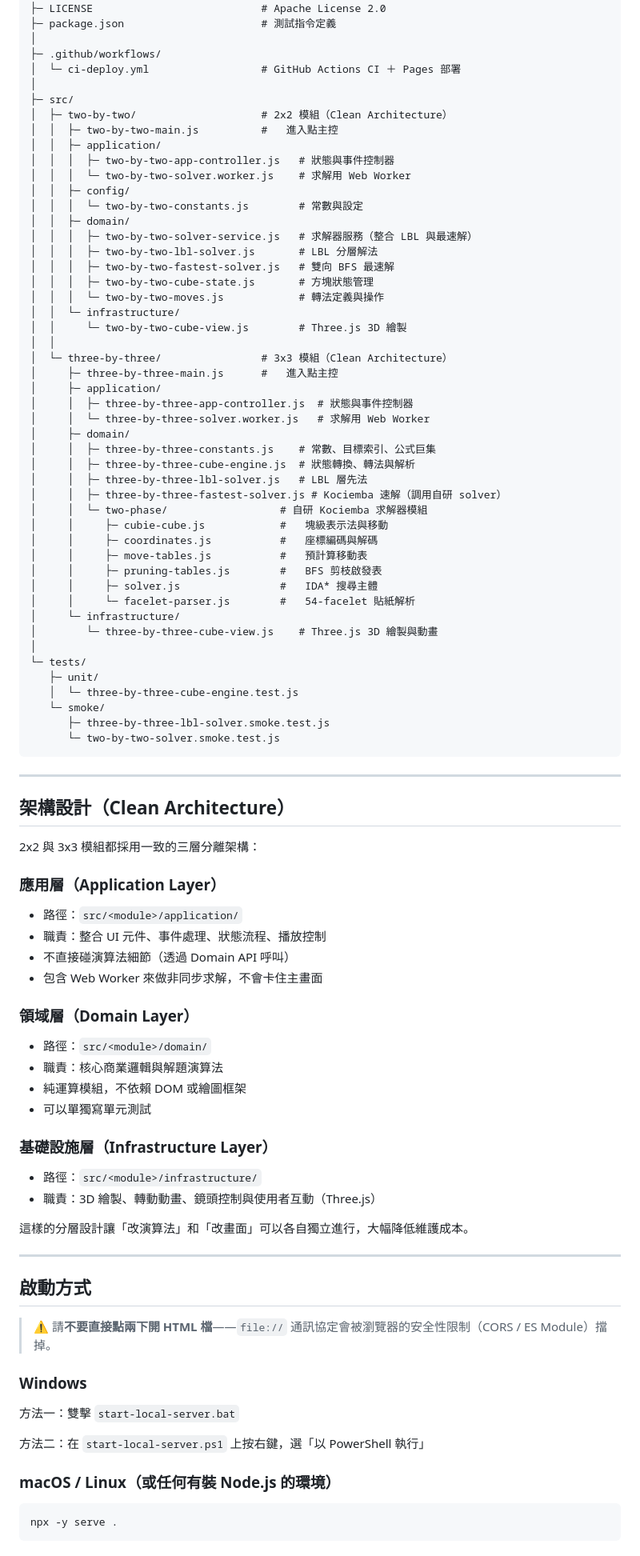
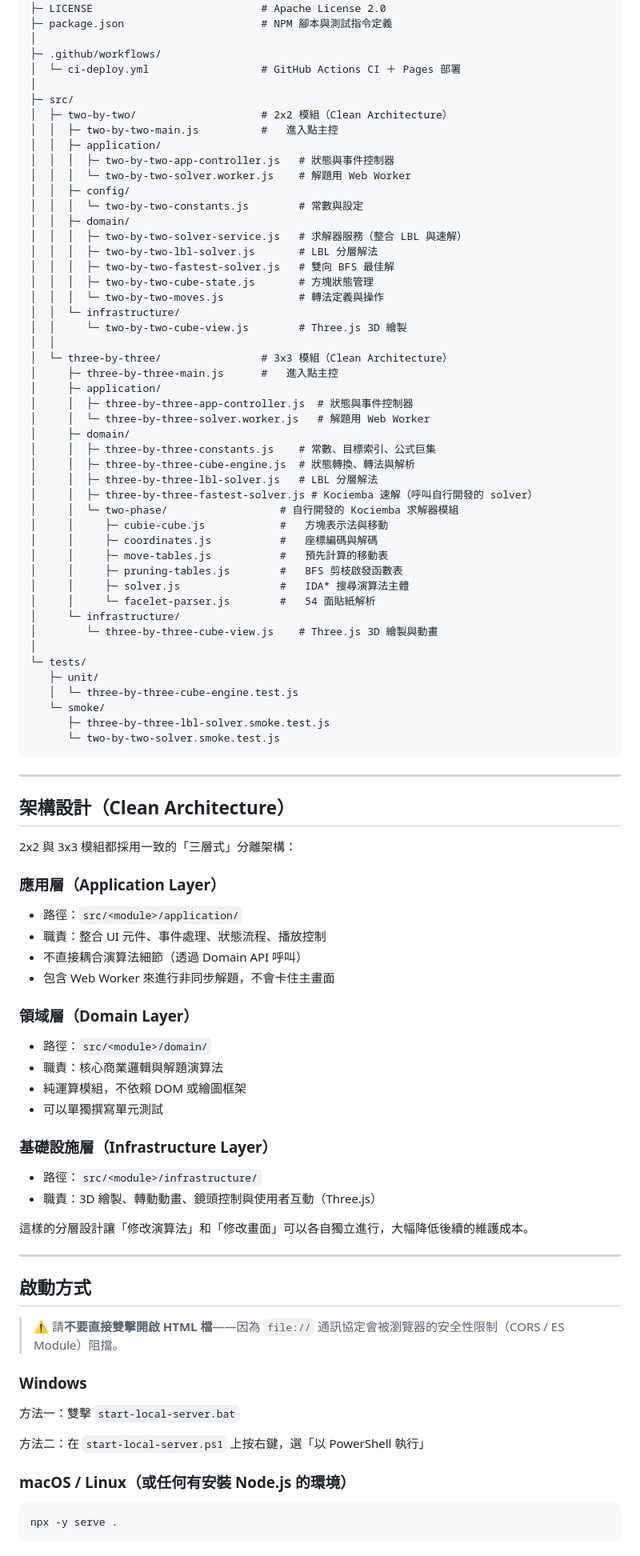
Before and after one commit to kavwang/RubiKCube, a Markdown page: README.md, the part around one of its changes. Shown at 80% size. Rendered like a GitHub page.

````diff
--- a/README.md
+++ b/README.md
@@ -76,6 +76,6 @@ RubiKCube/
 ├─ getting-started-zh-tw.md          # 快速入門指南（繁體中文）
 ├─ LICENSE                           # Apache License 2.0
-├─ package.json                      # 測試指令定義
+├─ package.json                      # NPM 腳本與測試指令定義
 │
 ├─ .github/workflows/
 │  └─ ci-deploy.yml                  # GitHub Actions CI ＋ Pages 部署
@@ -85,13 +85,13 @@ RubiKCube/
 │  │  ├─ two-by-two-main.js          #   進入點主控
 │  │  ├─ application/
 │  │  │  ├─ two-by-two-app-controller.js   # 狀態與事件控制器
-│  │  │  └─ two-by-two-solver.worker.js    # 求解用 Web Worker
+│  │  │  └─ two-by-two-solver.worker.js    # 解題用 Web Worker
 │  │  ├─ config/
 │  │  │  └─ two-by-two-constants.js        # 常數與設定
 │  │  ├─ domain/
-│  │  │  ├─ two-by-two-solver-service.js   # 求解器服務（整合 LBL 與最速解）
+│  │  │  ├─ two-by-two-solver-service.js   # 求解器服務（整合 LBL 與速解）
 │  │  │  ├─ two-by-two-lbl-solver.js       # LBL 分層解法
-│  │  │  ├─ two-by-two-fastest-solver.js   # 雙向 BFS 最速解
+│  │  │  ├─ two-by-two-fastest-solver.js   # 雙向 BFS 最佳解
 │  │  │  ├─ two-by-two-cube-state.js       # 方塊狀態管理
 │  │  │  └─ two-by-two-moves.js            # 轉法定義與操作
 │  │  └─ infrastructure/
@@ -101,19 +101,19 @@ RubiKCube/
 │     ├─ three-by-three-main.js      #   進入點主控
 │     ├─ application/
 │     │  ├─ three-by-three-app-controller.js  # 狀態與事件控制器
-│     │  └─ three-by-three-solver.worker.js   # 求解用 Web Worker
+│     │  └─ three-by-three-solver.worker.js   # 解題用 Web Worker
 │     ├─ domain/
 │     │  ├─ three-by-three-constants.js    # 常數、目標索引、公式巨集
 │     │  ├─ three-by-three-cube-engine.js  # 狀態轉換、轉法與解析
-│     │  ├─ three-by-three-lbl-solver.js   # LBL 層先法
-│     │  ├─ three-by-three-fastest-solver.js # Kociemba 速解（調用自研 solver）
-│     │  └─ two-phase/                  # 自研 Kociemba 求解器模組
-│     │     ├─ cubie-cube.js            #   塊級表示法與移動
+│     │  ├─ three-by-three-lbl-solver.js   # LBL 分層解法
+│     │  ├─ three-by-three-fastest-solver.js # Kociemba 速解（呼叫自行開發的 solver）
+│     │  └─ two-phase/                  # 自行開發的 Kociemba 求解器模組
+│     │     ├─ cubie-cube.js            #   方塊表示法與移動
 │     │     ├─ coordinates.js           #   座標編碼與解碼
-│     │     ├─ move-tables.js           #   預計算移動表
-│     │     ├─ pruning-tables.js        #   BFS 剪枝啟發表
-│     │     ├─ solver.js                #   IDA* 搜尋主體
-│     │     └─ facelet-parser.js        #   54-facelet 貼紙解析
+│     │     ├─ move-tables.js           #   預先計算的移動表
+│     │     ├─ pruning-tables.js        #   BFS 剪枝啟發函數表
+│     │     ├─ solver.js                #   IDA* 搜尋演算法主體
+│     │     └─ facelet-parser.js        #   54 面貼紙解析
 │     └─ infrastructure/
 │        └─ three-by-three-cube-view.js    # Three.js 3D 繪製與動畫
 │
@@ -129,31 +129,31 @@ RubiKCube/
 
 ## 架構設計（Clean Architecture）
 
-2x2 與 3x3 模組都採用一致的三層分離架構：
+2x2 與 3x3 模組都採用一致的「三層式」分離架構：
 
 ### 應用層（Application Layer）
 - 路徑：`src/<module>/application/`
 - 職責：整合 UI 元件、事件處理、狀態流程、播放控制
-- 不直接碰演算法細節（透過 Domain API 呼叫）
-- 包含 Web Worker 來做非同步求解，不會卡住主畫面
+- 不直接耦合演算法細節（透過 Domain API 呼叫）
+- 包含 Web Worker 來進行非同步解題，不會卡住主畫面
 
 ### 領域層（Domain Layer）
 - 路徑：`src/<module>/domain/`
 - 職責：核心商業邏輯與解題演算法
 - 純運算模組，不依賴 DOM 或繪圖框架
-- 可以單獨寫單元測試
+- 可以單獨撰寫單元測試
 
 ### 基礎設施層（Infrastructure Layer）
 - 路徑：`src/<module>/infrastructure/`
 - 職責：3D 繪製、轉動動畫、鏡頭控制與使用者互動（Three.js）
 
-這樣的分層設計讓「改演算法」和「改畫面」可以各自獨立進行，大幅降低維護成本。
+這樣的分層設計讓「修改演算法」和「修改畫面」可以各自獨立進行，大幅降低後續的維護成本。
 
 ---
 
 ## 啟動方式
 
-> ⚠️ 請**不要直接點兩下開 HTML 檔**——`file://` 通訊協定會被瀏覽器的安全性限制（CORS / ES Module）擋掉。
+> ⚠️ 請**不要直接雙擊開啟 HTML 檔**——因為 `file://` 通訊協定會被瀏覽器的安全性限制（CORS / ES Module）阻擋。
 
 ### Windows
 
@@ -161,7 +161,7 @@ RubiKCube/
 
 方法二：在 `start-local-server.ps1` 上按右鍵，選「以 PowerShell 執行」
 
-### macOS / Linux（或任何有裝 Node.js 的環境）
+### macOS / Linux（或任何有安裝 Node.js 的環境）
 
 ```bash
 npx -y serve .
````
Also changed, not shown: other parts of README.md (+52 -52 lines).
